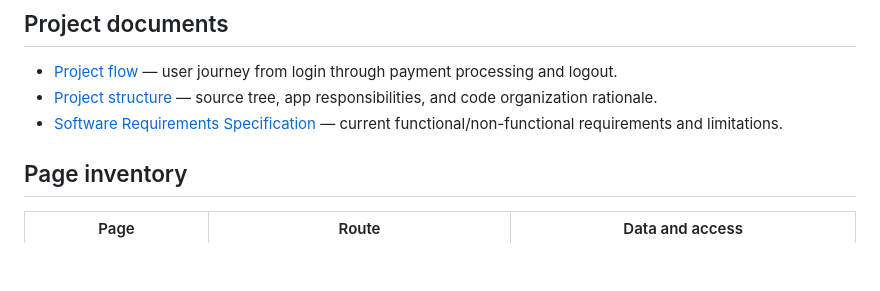
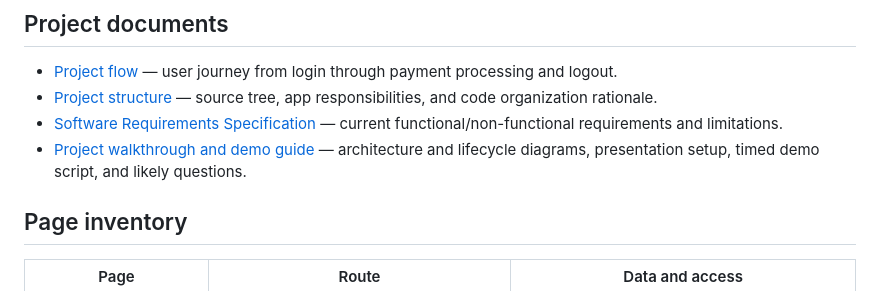
Before and after one commit to MrShaileshGaikwad/Sentinelpay-github, a Markdown page: sentinelpay/README.md, the part around the change. Drawn GitHub-style; blank space fills up the shorter version.

```diff
--- a/sentinelpay/README.md
+++ b/sentinelpay/README.md
@@ -23,6 +23,7 @@ SentinelPay is a synthetic digital-banking and payment-fraud demonstration built
 - [Project flow](./docs/01-project-flow.md) — user journey from login through payment processing and logout.
 - [Project structure](./docs/02-project-structure.md) — source tree, app responsibilities, and code organization rationale.
 - [Software Requirements Specification](./docs/03-software-requirements-specification.md) — current functional/non-functional requirements and limitations.
+- [Project walkthrough and demo guide](./docs/04-project-presentation-and-demo-guide.md) — architecture and lifecycle diagrams, presentation setup, timed demo script, and likely questions.
 
 ## Page inventory
 
```
Also changed, not shown: sentinelpay/docs/04-project-presentation-and-demo-guide.md (added, +238 -0 lines).
